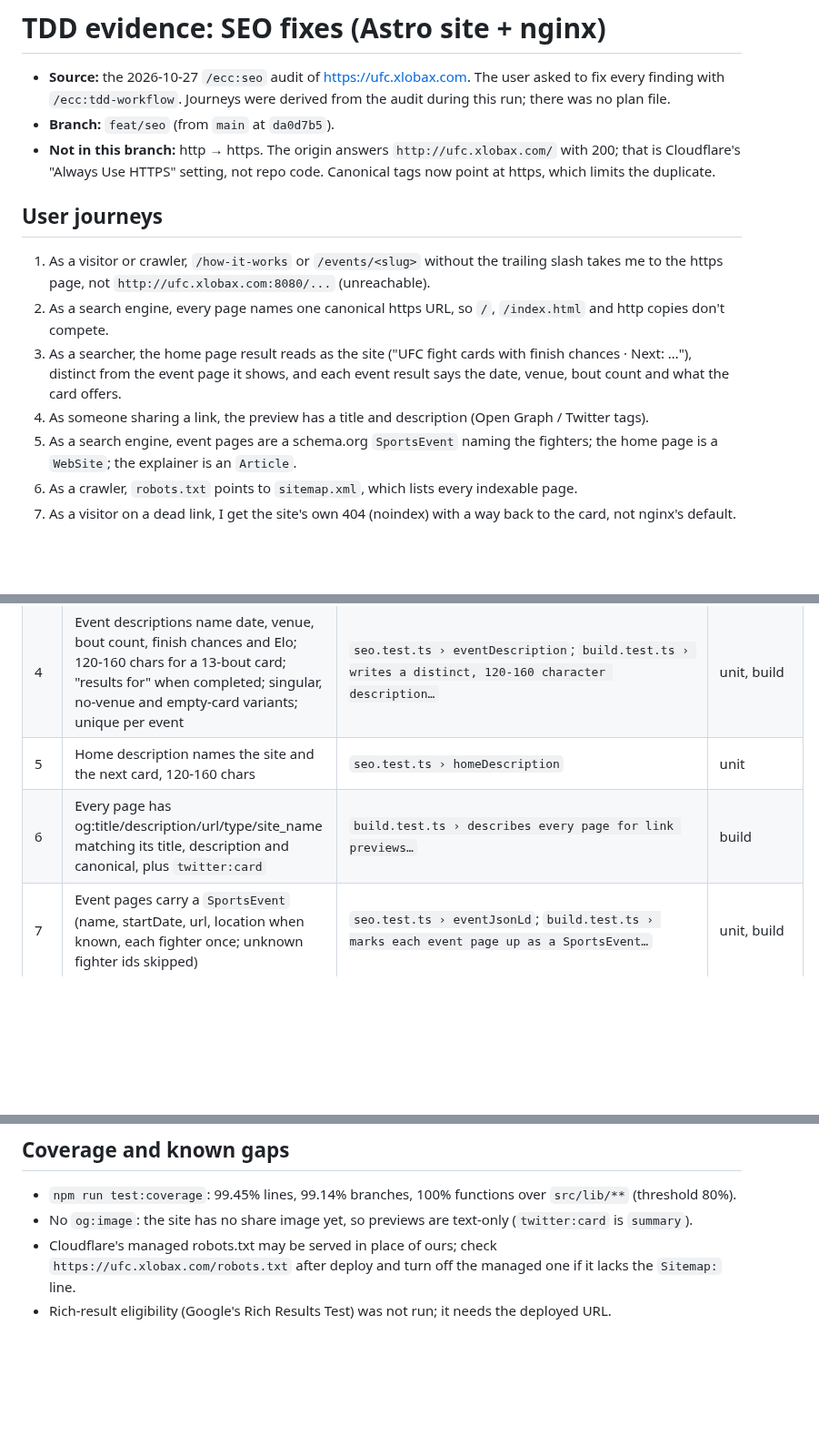
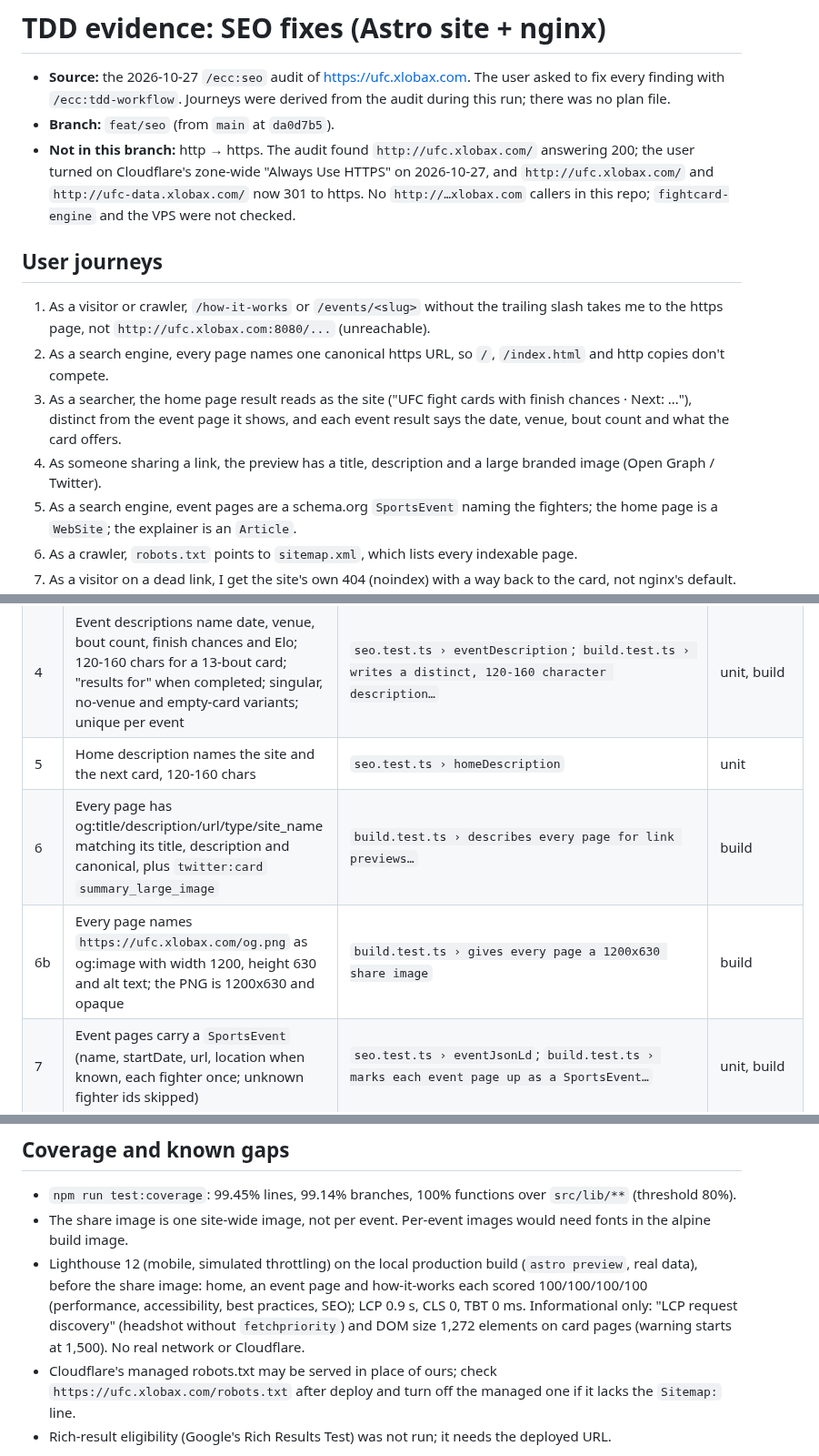
Before and after one commit to alexzfe/fight-card-website, a Markdown page: docs/tdd/seo.tdd.md, 3 parts joined by grey strips. Shown at 91% size. Drawn GitHub-style; blank space fills up the shorter version.

Commit message:
docs: TDD evidence for the share image (RED 62d46eb, GREEN 1da8ec6), Lighthouse results, https now on

```diff
--- a/docs/tdd/seo.tdd.md
+++ b/docs/tdd/seo.tdd.md
@@ -3,8 +3,9 @@
 - **Source:** the 2026-10-27 `/ecc:seo` audit of https://ufc.xlobax.com. The user asked to fix every finding with
   `/ecc:tdd-workflow`. Journeys were derived from the audit during this run; there was no plan file.
 - **Branch:** `feat/seo` (from `main` at `da0d7b5`).
-- **Not in this branch:** http → https. The origin answers `http://ufc.xlobax.com/` with 200; that is Cloudflare's
-  "Always Use HTTPS" setting, not repo code. Canonical tags now point at https, which limits the duplicate.
+- **Not in this branch:** http → https. The audit found `http://ufc.xlobax.com/` answering 200; the user turned on
+  Cloudflare's zone-wide "Always Use HTTPS" on 2026-10-27, and `http://ufc.xlobax.com/` and `http://ufc-data.xlobax.com/`
+  now 301 to https. No `http://…xlobax.com` callers in this repo; `fightcard-engine` and the VPS were not checked.
 
 ## User journeys
 
@@ -13,7 +14,7 @@
 2. As a search engine, every page names one canonical https URL, so `/`, `/index.html` and http copies don't compete.
 3. As a searcher, the home page result reads as the site ("UFC fight cards with finish chances · Next: …"), distinct
    from the event page it shows, and each event result says the date, venue, bout count and what the card offers.
-4. As someone sharing a link, the preview has a title and description (Open Graph / Twitter tags).
+4. As someone sharing a link, the preview has a title, description and a large branded image (Open Graph / Twitter).
 5. As a search engine, event pages are a schema.org `SportsEvent` naming the fighters; the home page is a `WebSite`;
    the explainer is an `Article`.
 6. As a crawler, `robots.txt` points to `sitemap.xml`, which lists every indexable page.
@@ -39,7 +42,8 @@ scripts, as it already did for speculation rules; both are JSON the browser read
 | 3 | Home title is `UFC fight cards with finish chances · Next: <headline>` and differs from every event title; "Latest" for a completed event; bare tagline without events | `build.test.ts › gives the home page its own title…`; `tests/unit/seo.test.ts › homeTitle` | build, unit |
 | 4 | Event descriptions name date, venue, bout count, finish chances and Elo; 120-160 chars for a 13-bout card; "results for" when completed; singular, no-venue and empty-card variants; unique per event | `seo.test.ts › eventDescription`; `build.test.ts › writes a distinct, 120-160 character description…` | unit, build |
 | 5 | Home description names the site and the next card, 120-160 chars | `seo.test.ts › homeDescription` | unit |
-| 6 | Every page has og:title/description/url/type/site_name matching its title, description and canonical, plus `twitter:card` | `build.test.ts › describes every page for link previews…` | build |
+| 6 | Every page has og:title/description/url/type/site_name matching its title, description and canonical, plus `twitter:card` `summary_large_image` | `build.test.ts › describes every page for link previews…` | build |
+| 6b | Every page names `https://ufc.xlobax.com/og.png` as og:image with width 1200, height 630 and alt text; the PNG is 1200x630 and opaque | `build.test.ts › gives every page a 1200x630 share image` | build |
 | 7 | Event pages carry a `SportsEvent` (name, startDate, url, location when known, each fighter once; unknown fighter ids skipped) | `seo.test.ts › eventJsonLd`; `build.test.ts › marks each event page up as a SportsEvent…` | unit, build |
 | 8 | Home has `WebSite` JSON-LD; how-it-works has `Article` and `og:type` article | `build.test.ts › marks the home page up as a WebSite and the explainer as an Article` | build |
 | 9 | JSON-LD can't be closed early by `</script>` in data | `seo.test.ts › jsonLdScript` | unit |
@@ -50,7 +54,11 @@ scripts, as it already did for speculation rules; both are JSON the browser read
 ## Coverage and known gaps
 
 - `npm run test:coverage`: 99.45% lines, 99.14% branches, 100% functions over `src/lib/**` (threshold 80%).
-- No `og:image`: the site has no share image yet, so previews are text-only (`twitter:card` is `summary`).
+- The share image is one site-wide image, not per event. Per-event images would need fonts in the alpine build image.
+- Lighthouse 12 (mobile, simulated throttling) on the local production build (`astro preview`, real data), before the
+  share image: home, an event page and how-it-works each scored 100/100/100/100 (performance, accessibility, best
+  practices, SEO); LCP 0.9 s, CLS 0, TBT 0 ms. Informational only: "LCP request discovery" (headshot without
+  `fetchpriority`) and DOM size 1,272 elements on card pages (warning starts at 1,500). No real network or Cloudflare.
 - Cloudflare's managed robots.txt may be served in place of ours; check `https://ufc.xlobax.com/robots.txt` after
   deploy and turn off the managed one if it lacks the `Sitemap:` line.
 - Rich-result eligibility (Google's Rich Results Test) was not run; it needs the deployed URL.
```
Also changed, not shown: other parts of docs/tdd/seo.tdd.md (+2 -0 lines).
